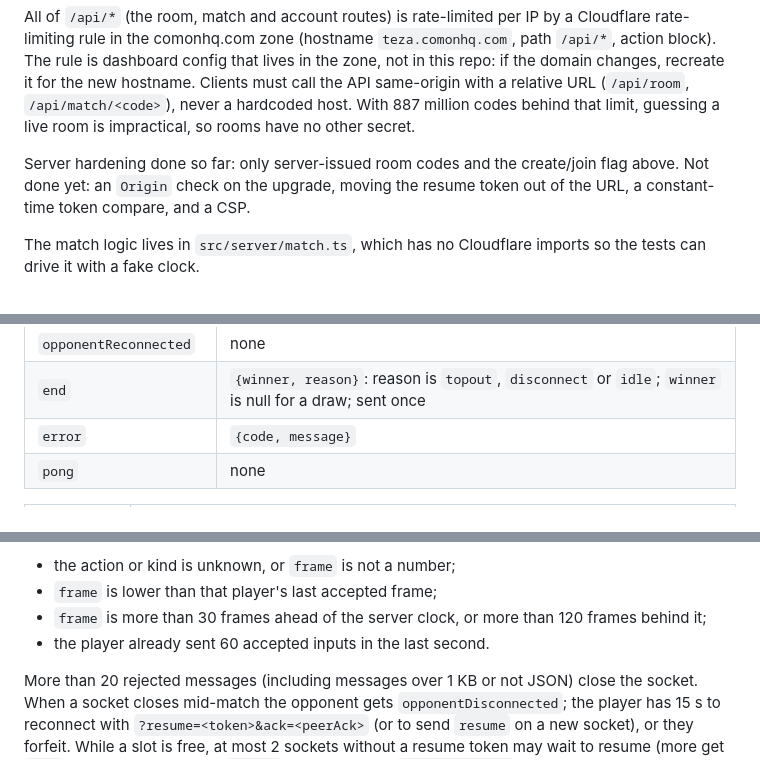
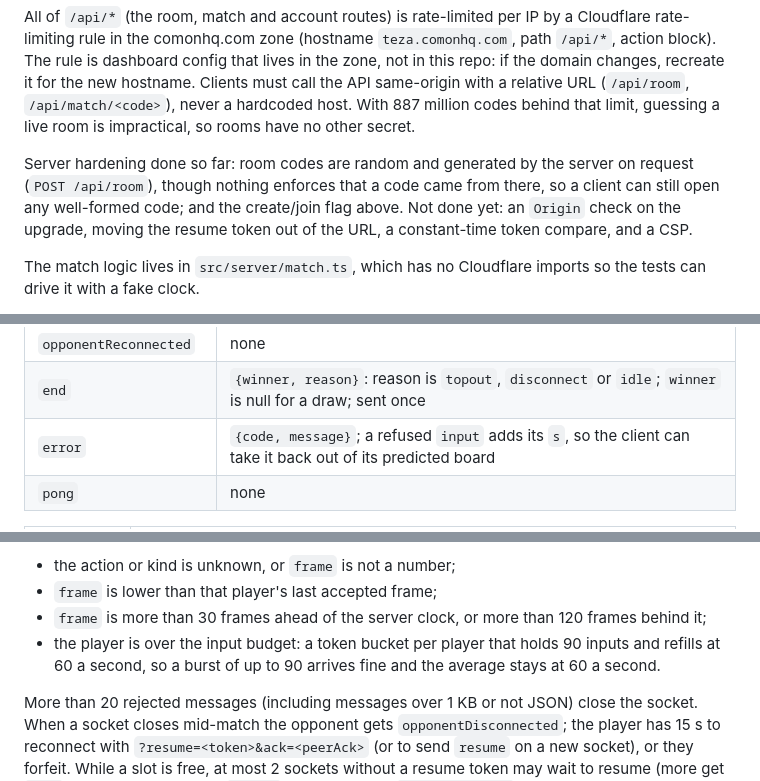
Before and after one commit to C-o-m-o-n/teza, a Markdown page: README.md, 3 parts joined by grey strips. Rendered like a GitHub page.

Commit message:
README: token-bucket pacing, refused inputs taken back, room codes not enforced; log the session
Co-Authored-By: Claude Opus 5.5 <noreply@anthropic.com>

```diff
--- a/README.md
+++ b/README.md
@@ -60,7 +60,7 @@ The `teza` Worker (`worker/index.ts`) serves `dist/` as static assets. Only `/ap
 
 All of `/api/*` (the room, match and account routes) is rate-limited per IP by a Cloudflare rate-limiting rule in the comonhq.com zone (hostname `teza.comonhq.com`, path `/api/*`, action block). The rule is dashboard config that lives in the zone, not in this repo: if the domain changes, recreate it for the new hostname. Clients must call the API same-origin with a relative URL (`/api/room`, `/api/match/<code>`), never a hardcoded host. With 887 million codes behind that limit, guessing a live room is impractical, so rooms have no other secret.
 
-Server hardening done so far: only server-issued room codes and the create/join flag above. Not done yet: an `Origin` check on the upgrade, moving the resume token out of the URL, a constant-time token compare, and a CSP.
+Server hardening done so far: room codes are random and generated by the server on request (`POST /api/room`), though nothing enforces that a code came from there, so a client can still open any well-formed code; and the create/join flag above. Not done yet: an `Origin` check on the upgrade, moving the resume token out of the URL, a constant-time token compare, and a CSP.
 
 The match logic lives in `src/server/match.ts`, which has no Cloudflare imports so the tests can drive it with a fake clock.
 
@@ -76,7 +76,7 @@ Messages are JSON envelopes `{t, s, a, d}` in both directions: type, sequence nu
 | `opponentDisconnected` | `{grace}`: ms the opponent has to come back (15000) |
 | `opponentReconnected` | none |
 | `end` | `{winner, reason}`: reason is `topout`, `disconnect` or `idle`; `winner` is null for a draw; sent once |
-| `error` | `{code, message}` |
+| `error` | `{code, message}`; a refused `input` adds its `s`, so the client can take it back out of its predicted board |
 | `pong` | none |
 
 | Client to server | `d` |
@@ -92,7 +92,7 @@ There is no server tick. Engines advance when a message arrives: a player's engi
 - the action or kind is unknown, or `frame` is not a number;
 - `frame` is lower than that player's last accepted frame;
 - `frame` is more than 30 frames ahead of the server clock, or more than 120 frames behind it;
-- the player already sent 60 accepted inputs in the last second.
+- the player is over the input budget: a token bucket per player that holds 90 inputs and refills at 60 a second, so a burst of up to 90 arrives fine and the average stays at 60 a second.
 
 More than 20 rejected messages (including messages over 1 KB or not JSON) close the socket. When a socket closes mid-match the opponent gets `opponentDisconnected`; the player has 15 s to reconnect with `?resume=<token>&ack=<peerAck>` (or to send `resume` on a new socket), or they forfeit. While a slot is free, at most 2 sockets without a resume token may wait to resume (more get `busy`), and each must send `resume` within 5 s (else `resume-timeout`). A socket with a valid token on the upgrade never waits, so other sockets can't block the owner's reconnect. A wrong token gets `error` and the socket is closed. If the missed packets have already left the 100-packet buffer, the server sends `error` with code `resync` instead of a partial replay. If neither player sends a valid message (an accepted input, a ping or a resume) for 60 s after `start`, both engines are run to the server clock: a top-out decides the match, otherwise it ends as a draw with reason `idle`. After `end` the server closes both sockets, and new sockets get `error` (`ended`) and are closed.
 
```
Also changed, not shown: other parts of README.md (+1 -1 lines), docs/SESSION_LOG.md (+12 -0 lines).
